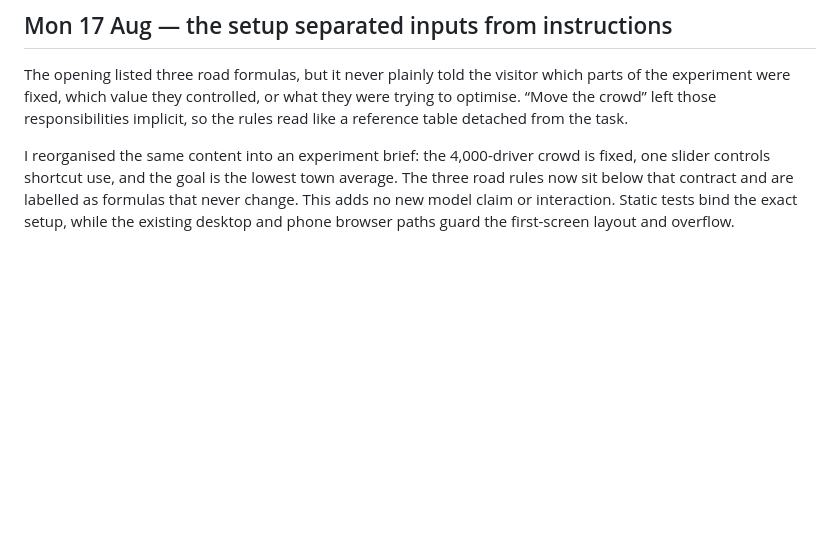
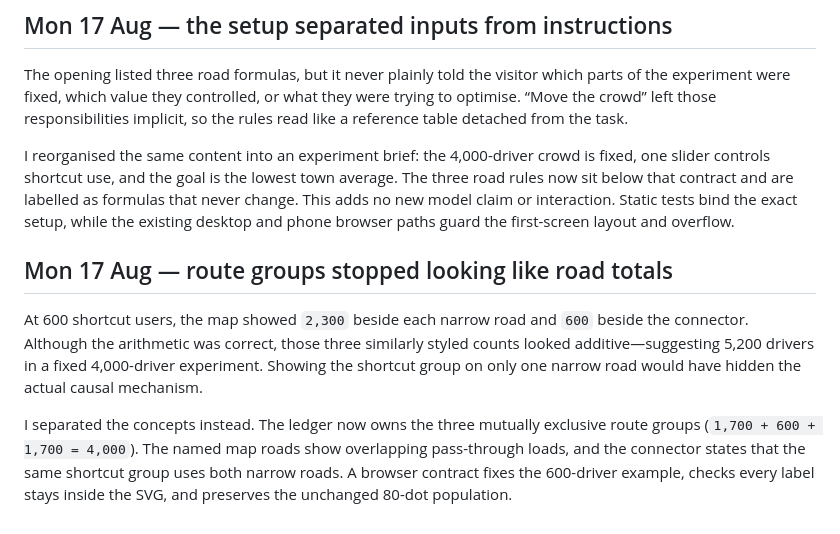
Before and after one commit to comp4020-agentic-coding-studio/comp4020-ass1-SharmaKunal14, a Markdown page: notes/log.md, the part around the change. Drawn GitHub-style; blank space fills up the shorter version.

Commit message:
Document overlapping road-load labels

```diff
--- a/notes/log.md
+++ b/notes/log.md
@@ -541,3 +541,16 @@ one slider controls shortcut use, and the goal is the lowest town average. The t
 rules now sit below that contract and are labelled as formulas that never change. This adds
 no new model claim or interaction. Static tests bind the exact setup, while the existing
 desktop and phone browser paths guard the first-screen layout and overflow.
+
+## Mon 17 Aug — route groups stopped looking like road totals
+
+At 600 shortcut users, the map showed `2,300` beside each narrow road and `600` beside
+the connector. Although the arithmetic was correct, those three similarly styled counts
+looked additive—suggesting 5,200 drivers in a fixed 4,000-driver experiment. Showing the
+shortcut group on only one narrow road would have hidden the actual causal mechanism.
+
+I separated the concepts instead. The ledger now owns the three mutually exclusive route
+groups (`1,700 + 600 + 1,700 = 4,000`). The named map roads show overlapping pass-through
+loads, and the connector states that the same shortcut group uses both narrow roads. A
+browser contract fixes the 600-driver example, checks every label stays inside the SVG,
+and preserves the unchanged 80-dot population.
```
Also changed, not shown: CLAUDE.md (+7 -0 lines).
